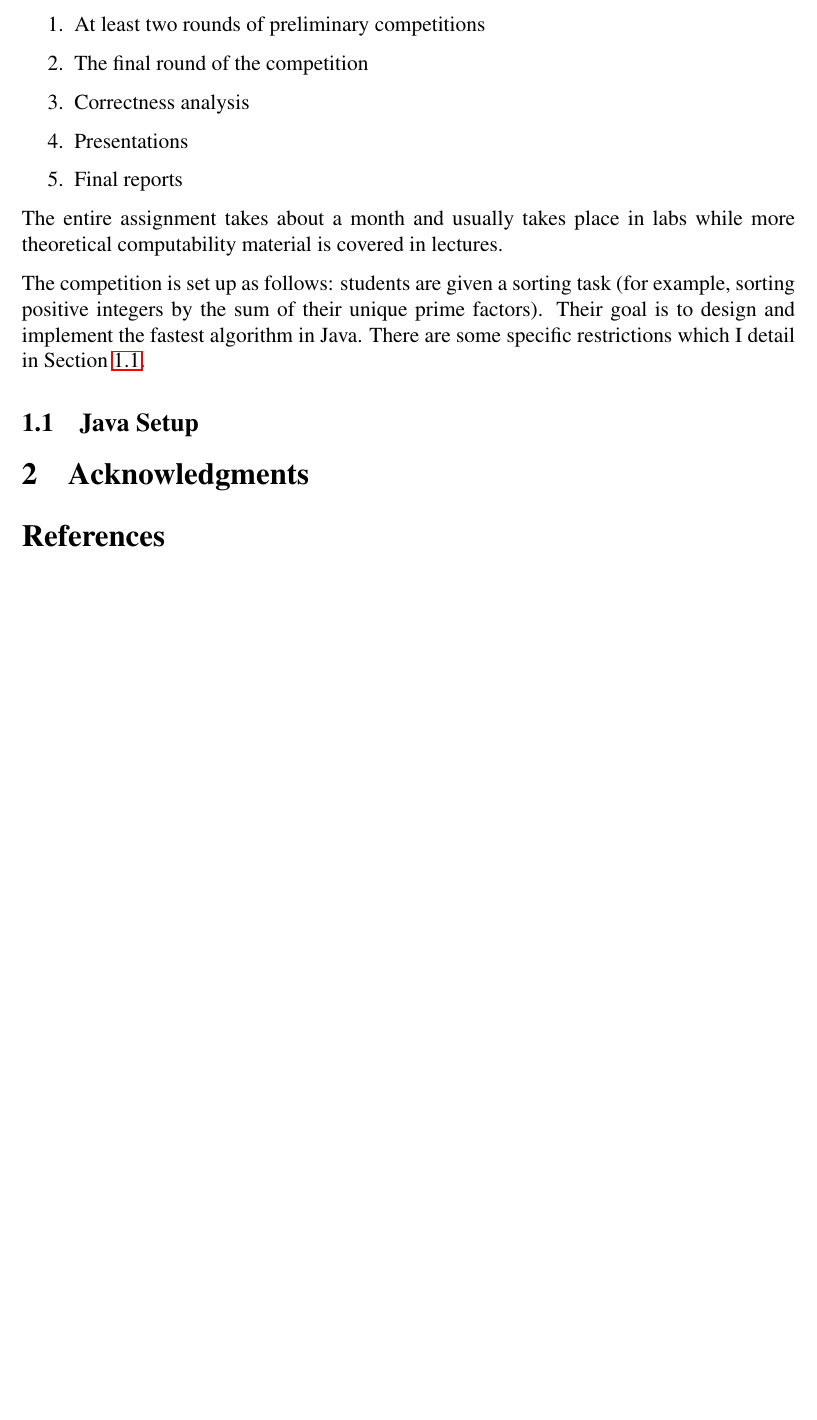
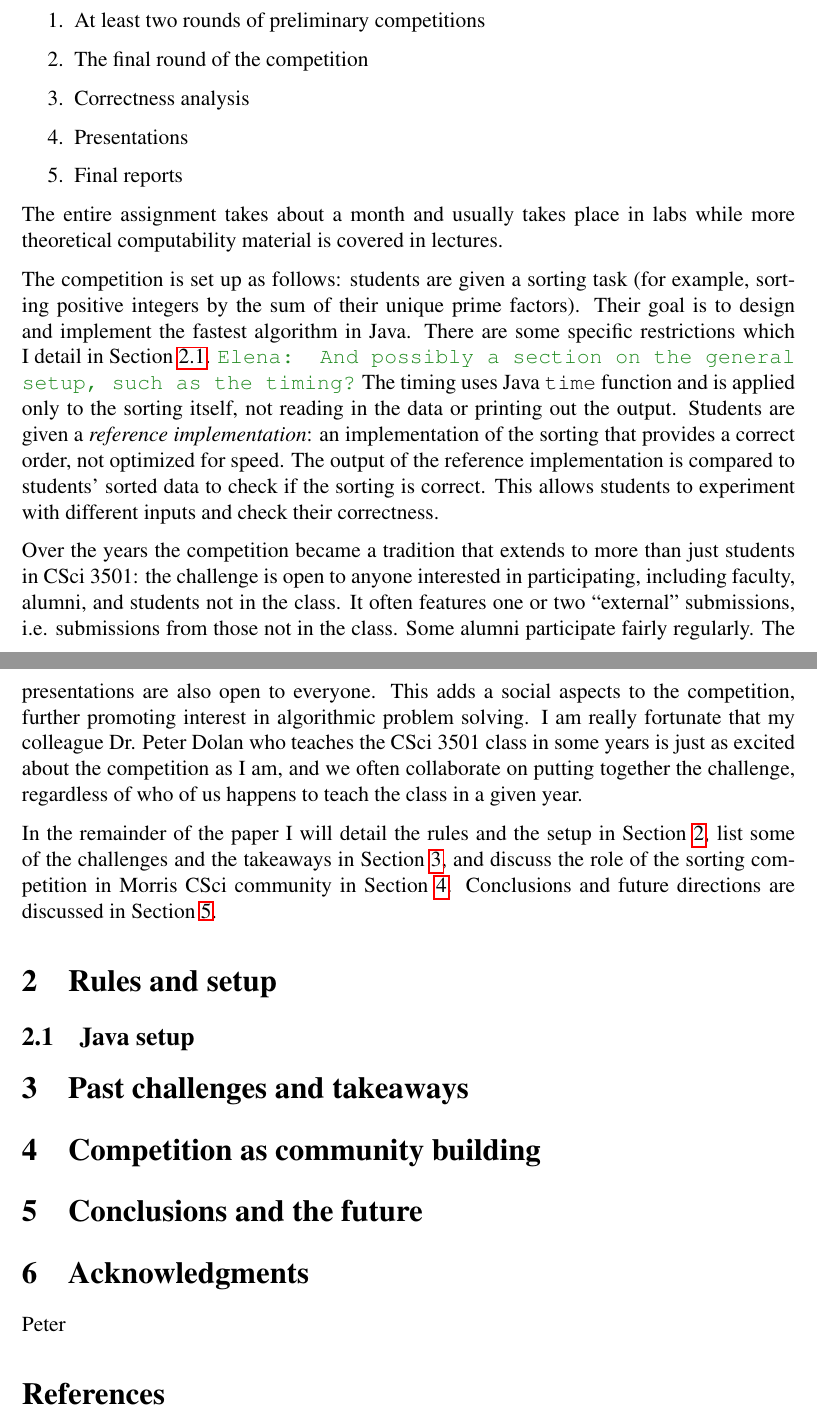
Before and after one commit to elenam/MICS2026SortingCompetitionPaper, a LaTeX document (MICS2026Sorting.tex): part of page 2 of 2 before the commit and two parts of pages 2 and 3 of 3 after it, the two joined at a grey line, cut so that both start at the same text, the shorter picture padded with empty space. Compiled offline with pdfLaTeX.

Commit message:
added sections, finished intro draft

```diff
--- a/MICS2026Sorting.tex
+++ b/MICS2026Sorting.tex
@@ -132,13 +132,25 @@ Recognizing the need for such an assignment, I added the \textit{Sorting Competi
 The entire assignment takes about a month and usually takes place in labs while more theoretical computability material is covered in lectures.
 
 The competition is set up as follows: students are given a sorting task (for example, sorting positive integers by the sum of their unique prime factors). Their goal is to design and implement the fastest algorithm in Java. There are some specific restrictions which I detail in Section~\ref{subsec:java-setup}.
+\emcomment{And possibly a section on the general setup, such as the timing?}
+The timing uses Java {\tt time} function and is applied only to the sorting itself, not reading in the data or printing out the output. Students are given a \textit{reference implementation}: an implementation of the sorting that provides a correct order, not optimized for speed. The output of the reference implementation is compared to students' sorted data to check if the sorting is correct. This allows students to experiment with different inputs and check their correctness.
 
-\subsection{Java Setup}\label{subsec:java-setup}
+Over the years the competition became a tradition that extends to more than just students in CSci 3501: the challenge is open to anyone interested in participating, including faculty, alumni, and students not in the class. It often features one or two ``external'' submissions, i.e. submissions from those not in the class. Some alumni participate fairly regularly. The presentations are also open to everyone. This adds a social aspects to the competition, further promoting interest in algorithmic problem solving. I am really fortunate that my colleague Dr. Peter Dolan who teaches the CSci 3501 class in some years is just as excited about the competition as I am, and we often collaborate on putting together the challenge, regardless of who of us happens to teach the class in a given year.
 
+In the remainder of the paper I will detail the rules and the setup in Section~\ref{sec:rules}, list some of the challenges and the takeaways in Section~\ref{sec:past}, and discuss the role of the sorting competition in Morris CSci community in Section~\ref{sec:community}. Conclusions and future directions are discussed in Section~\ref{sec:conclusions}.
 
+\section{Rules and setup}\label{sec:rules}
+
+\subsection{Java setup}\label{subsec:java-setup}
+
+\section{Past challenges and takeaways}\label{sec:past}
+
+\section{Competition as community building}\label{sec:community}
+
+\section{Conclusions and the future}\label{sec:conclusions}
 
 \section{Acknowledgments}\label{sec:ack}
-
+Peter
 
 
 \bibliographystyle{acm}
```
